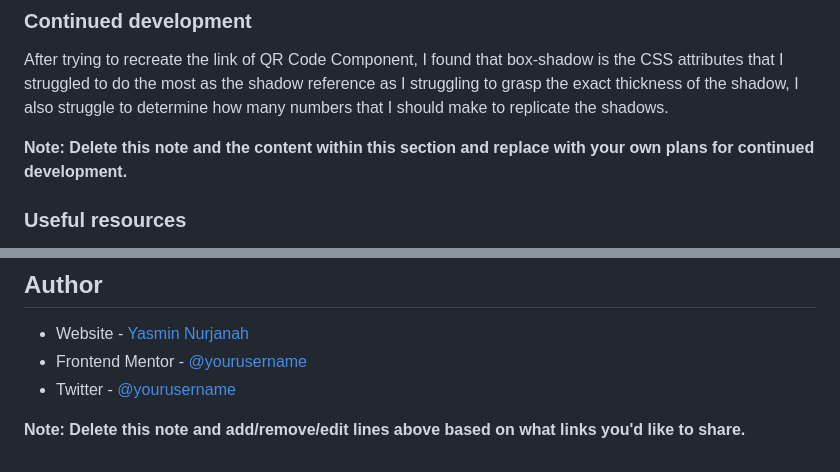
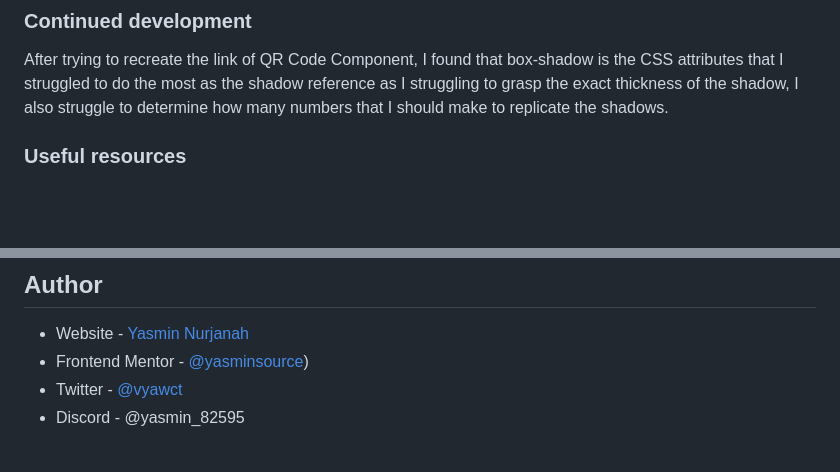
Before and after one commit to yasminsource/QR-Code-Component, a Markdown page: qr-code-component-main/README.md, 2 parts joined by grey strips. GitHub-like rendering; blank space fills up the shorter version.

Commit message:
Clean up README and update author information
Removed placeholder notes and updated author links.

```diff
--- a/qr-code-component-main/README.md
+++ b/qr-code-component-main/README.md
@@ -64,7 +64,6 @@ I also learned how to utilize var in a color for easier reference:
 
 After trying to recreate the link of QR Code Component, I found that box-shadow is the CSS attributes that I struggled to do the most as the shadow reference as I struggling to grasp the exact thickness of the shadow, I also struggle to determine how many numbers that I should make to replicate the shadows.
 
-**Note: Delete this note and the content within this section and replace with your own plans for continued development.**
 
 ### Useful resources
 
@@ -80,7 +79,6 @@ After trying to recreate the link of QR Code Component, I found that box-shadow
 ## Author
 
 - Website - [Yasmin Nurjanah](https://www.your-site.com)
-- Frontend Mentor - [@yourusername](https://www.frontendmentor.io/profile/yourusername)
-- Twitter - [@yourusername](https://www.twitter.com/yourusername)
-
-**Note: Delete this note and add/remove/edit lines above based on what links you'd like to share.**
+- Frontend Mentor - [@yasminsource](https://www.frontendmentor.io/profile/yasminsource))
+- Twitter - [@vyawct](https://www.twitter.com/vyawct)
+- Discord - @yasmin_82595
```
